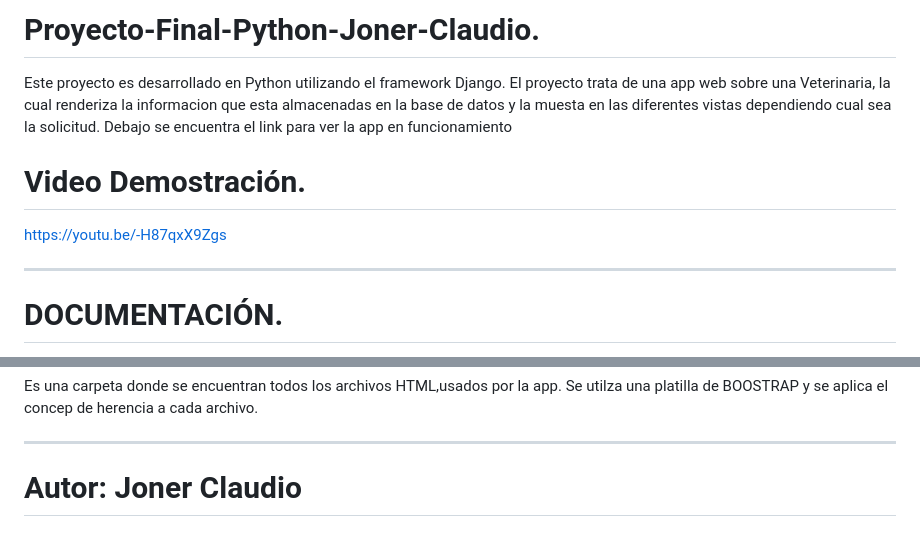
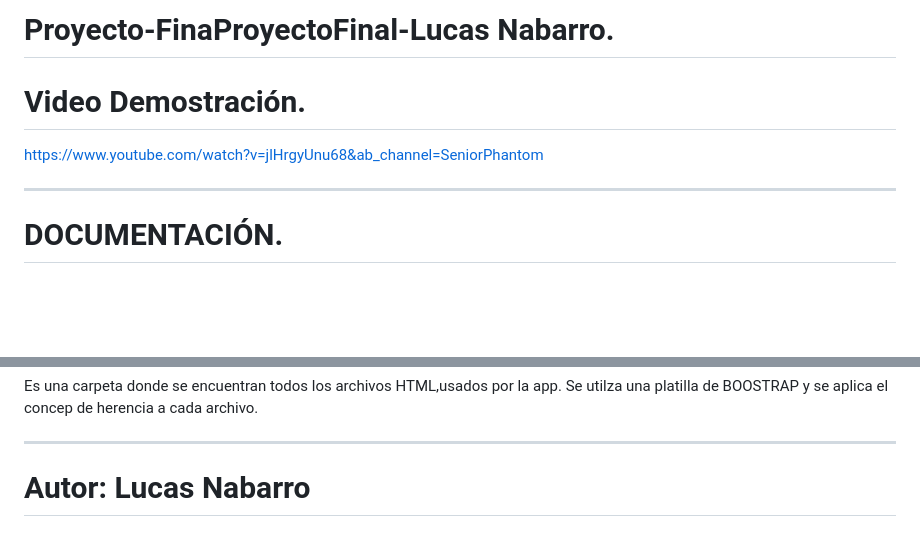
Before and after one commit to nabarro1/ProyectoFinal-Lucas-Nabarro, a Markdown page: README.md, 2 parts joined by grey strips. Drawn GitHub-style; blank space fills up the shorter version.

```diff
--- a/README.md
+++ b/README.md
@@ -1,10 +1,7 @@
-# Proyecto-Final-Python-Joner-Claudio.
-Este proyecto es desarrollado en Python utilizando el framework Django.
-El proyecto trata de una app web sobre una Veterinaria, la cual renderiza la informacion que esta almacenadas en la base de datos y la muesta en las diferentes vistas dependiendo cual sea la solicitud.
-Debajo se encuentra el link para ver la app en funcionamiento
+# Proyecto-FinaProyectoFinal-Lucas Nabarro.
 
 # Video Demostración.
-https://youtu.be/-H87qxX9Zgs
+https://www.youtube.com/watch?v=jlHrgyUnu68&ab_channel=SeniorPhantom
 
 _______________________________________________________________________________________________________________________________________________________________________
 # DOCUMENTACIÓN.
@@ -49,4 +46,4 @@ ________________________________________________________________________________
 Es una carpeta donde se encuentran todos los archivos HTML,usados por la app. Se utilza una platilla de BOOSTRAP y se aplica el concep de herencia a cada archivo.
 
 _______________________________________________________________________________________________________________________________________________________________________
-# Autor: Joner Claudio
+# Autor: Lucas Nabarro
```
